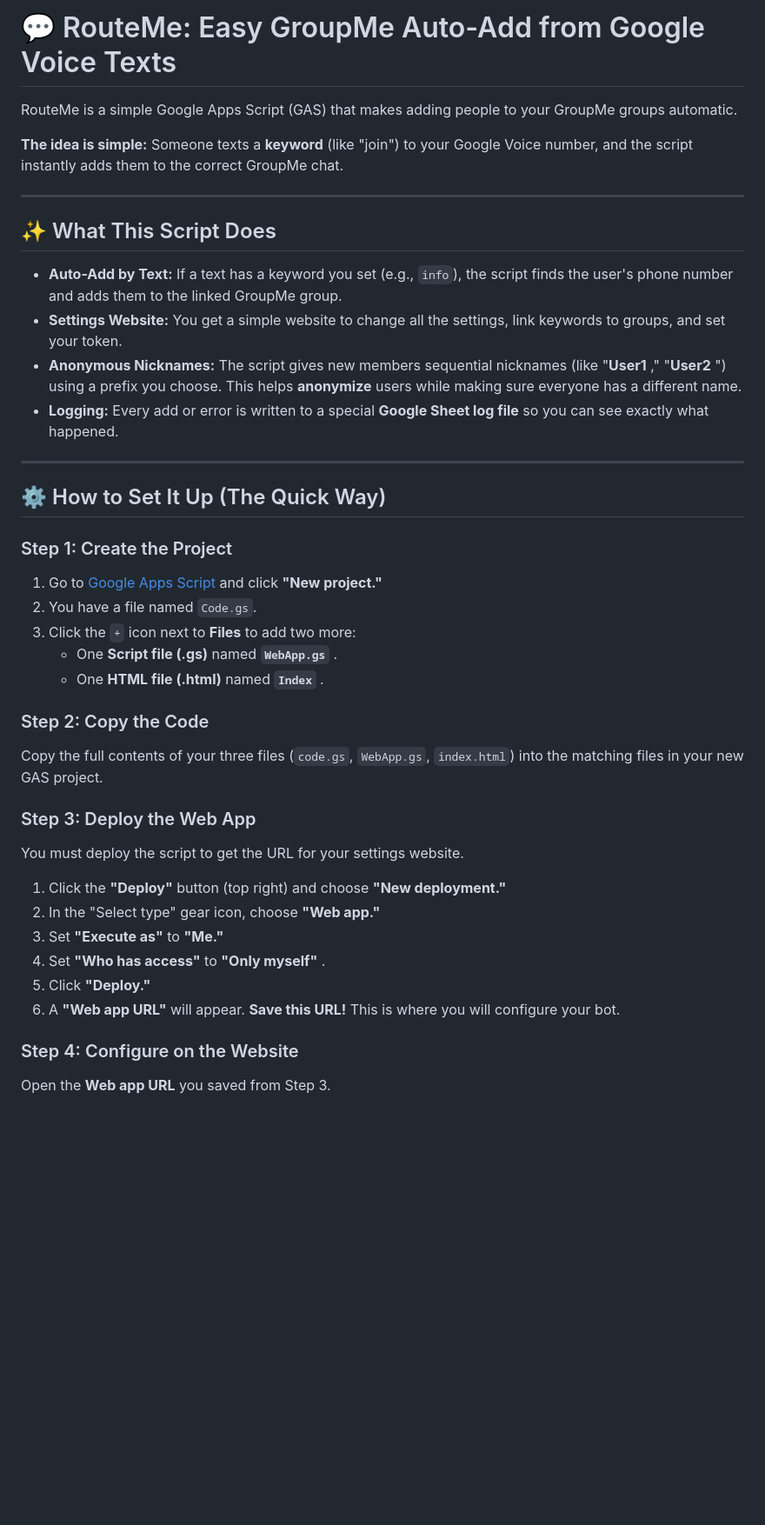
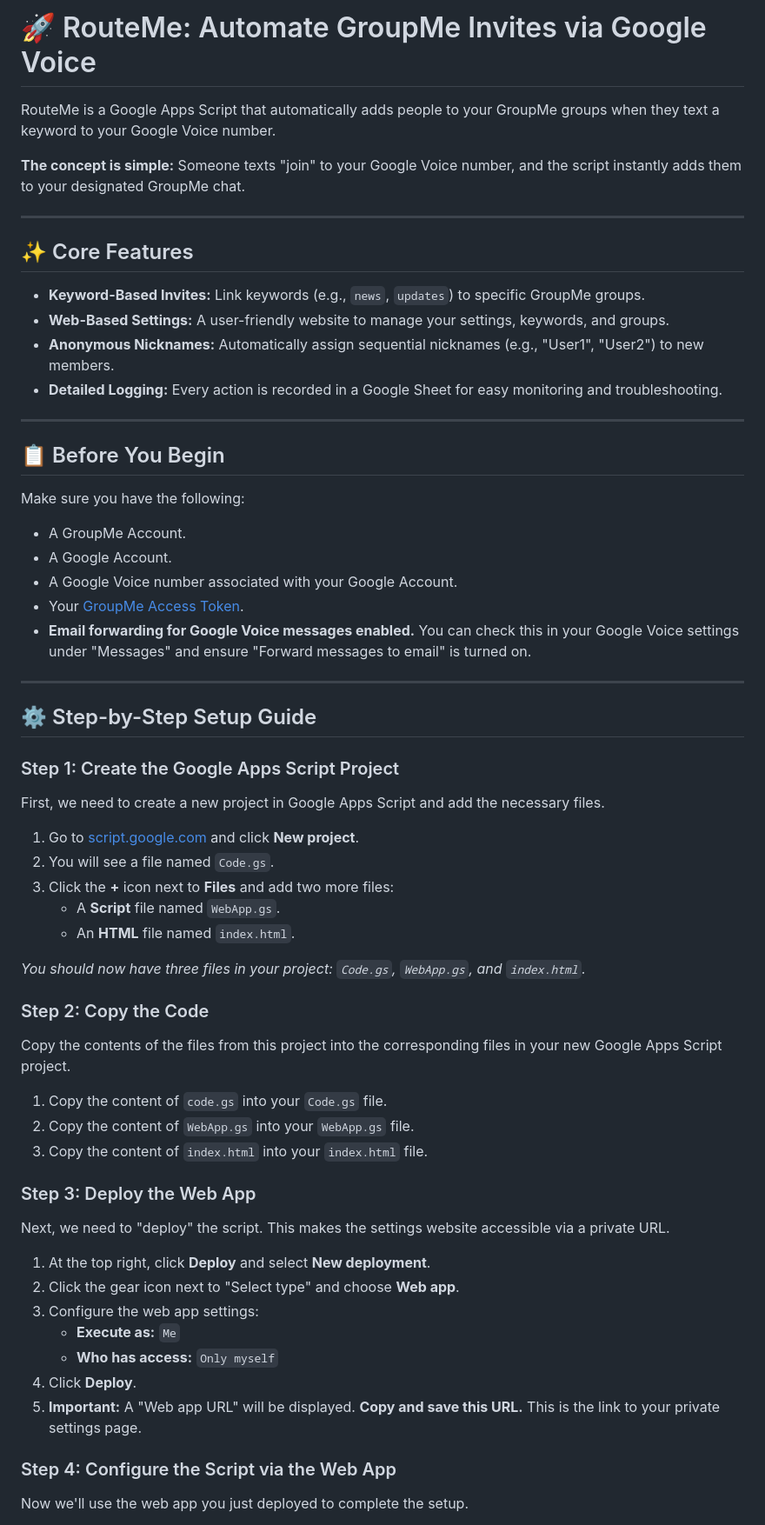
Before and after one commit to Dev-in-the-BM/RouteMe, a Markdown page: README.md, the part around one of its changes. Shown at 87% size. Drawn GitHub-style; blank space fills up the shorter version.

```diff
--- a/README.md
+++ b/README.md
@@ -1,46 +1,67 @@
-# 💬 RouteMe: Easy GroupMe Auto-Add from Google Voice Texts
+# 🚀 RouteMe: Automate GroupMe Invites via Google Voice
 
-RouteMe is a simple Google Apps Script (GAS) that makes adding people to your GroupMe groups automatic.
+RouteMe is a Google Apps Script that automatically adds people to your GroupMe groups when they text a keyword to your Google Voice number.
 
-**The idea is simple:** Someone texts a **keyword** (like "join") to your Google Voice number, and the script instantly adds them to the correct GroupMe chat.
+**The concept is simple:** Someone texts "join" to your Google Voice number, and the script instantly adds them to your designated GroupMe chat.
 
 ---
 
-## ✨ What This Script Does
+## ✨ Core Features
 
-* **Auto-Add by Text:** If a text has a keyword you set (e.g., `info`), the script finds the user's phone number and adds them to the linked GroupMe group.
-* **Settings Website:** You get a simple website to change all the settings, link keywords to groups, and set your token.
-* **Anonymous Nicknames:** The script gives new members sequential nicknames (like "**User1** ," "**User2** ") using a prefix you choose. This helps **anonymize** users while making sure everyone has a different name.
-* **Logging:** Every add or error is written to a special **Google Sheet log file** so you can see exactly what happened.
+*   **Keyword-Based Invites:** Link keywords (e.g., `news`, `updates`) to specific GroupMe groups.
+*   **Web-Based Settings:** A user-friendly website to manage your settings, keywords, and groups.
+*   **Anonymous Nicknames:** Automatically assign sequential nicknames (e.g., "User1", "User2") to new members.
+*   **Detailed Logging:** Every action is recorded in a Google Sheet for easy monitoring and troubleshooting.
 
 ---
 
-## ⚙️ How to Set It Up (The Quick Way)
+## 📋 Before You Begin
 
-### Step 1: Create the Project
+Make sure you have the following:
 
-1. Go to [Google Apps Script](https://script.google.com/home/start) and click **"New project."**
-2. You have a file named `Code.gs`.
-3. Click the `+` icon next to **Files** to add two more:
-   * One **Script file (.gs)** named **`WebApp.gs`** .
-   * One **HTML file (.html)** named **`Index`** .
+*   A GroupMe Account.
+*   A Google Account.
+*   A Google Voice number associated with your Google Account.
+*   Your [GroupMe Access Token](https://dev.groupme.com/applications).
+*   **Email forwarding for Google Voice messages enabled.** You can check this in your Google Voice settings under "Messages" and ensure "Forward messages to email" is turned on.
+
+---
+
+## ⚙️ Step-by-Step Setup Guide
+
+### Step 1: Create the Google Apps Script Project
+
+First, we need to create a new project in Google Apps Script and add the necessary files.
+
+1.  Go to [script.google.com](https://script.google.com/home/start) and click **New project**.
+2.  You will see a file named `Code.gs`.
+3.  Click the **+** icon next to **Files** and add two more files:
+    *   A **Script** file named `WebApp.gs`.
+    *   An **HTML** file named `index.html`.
+
+*You should now have three files in your project: `Code.gs`, `WebApp.gs`, and `index.html`.*
 
 ### Step 2: Copy the Code
 
-Copy the full contents of your three files (`code.gs`, `WebApp.gs`, `index.html`) into the matching files in your new GAS project.
+Copy the contents of the files from this project into the corresponding files in your new Google Apps Script project.
+
+1.  Copy the content of `code.gs` into your `Code.gs` file.
+2.  Copy the content of `WebApp.gs` into your `WebApp.gs` file.
+3.  Copy the content of `index.html` into your `index.html` file.
 
 ### Step 3: Deploy the Web App
 
-You must deploy the script to get the URL for your settings website.
+Next, we need to "deploy" the script. This makes the settings website accessible via a private URL.
 
-1. Click the **"Deploy"** button (top right) and choose **"New deployment."**
-2. In the "Select type" gear icon, choose **"Web app."**
-3. Set **"Execute as"** to **"Me."**
-4. Set **"Who has access"** to **"Only myself"** .
-5. Click **"Deploy."**
-6. A **"Web app URL"** will appear. **Save this URL!** This is where you will configure your bot.
+1.  At the top right, click **Deploy** and select **New deployment**.
+2.  Click the gear icon next to "Select type" and choose **Web app**.
+3.  Configure the web app settings:
+    *   **Execute as:** `Me`
+    *   **Who has access:** `Only myself`
+4.  Click **Deploy**.
+5.  **Important:** A "Web app URL" will be displayed. **Copy and save this URL.** This is the link to your private settings page.
 
-### Step 4: Configure on the Website
+### Step 4: Configure the Script via the Web App
 
-Open the **Web app URL** you saved from Step 3.
+Now we'll use the web app you just deployed to complete the setup.
 
```
Also changed, not shown: other parts of README.md (+24 -20 lines).
